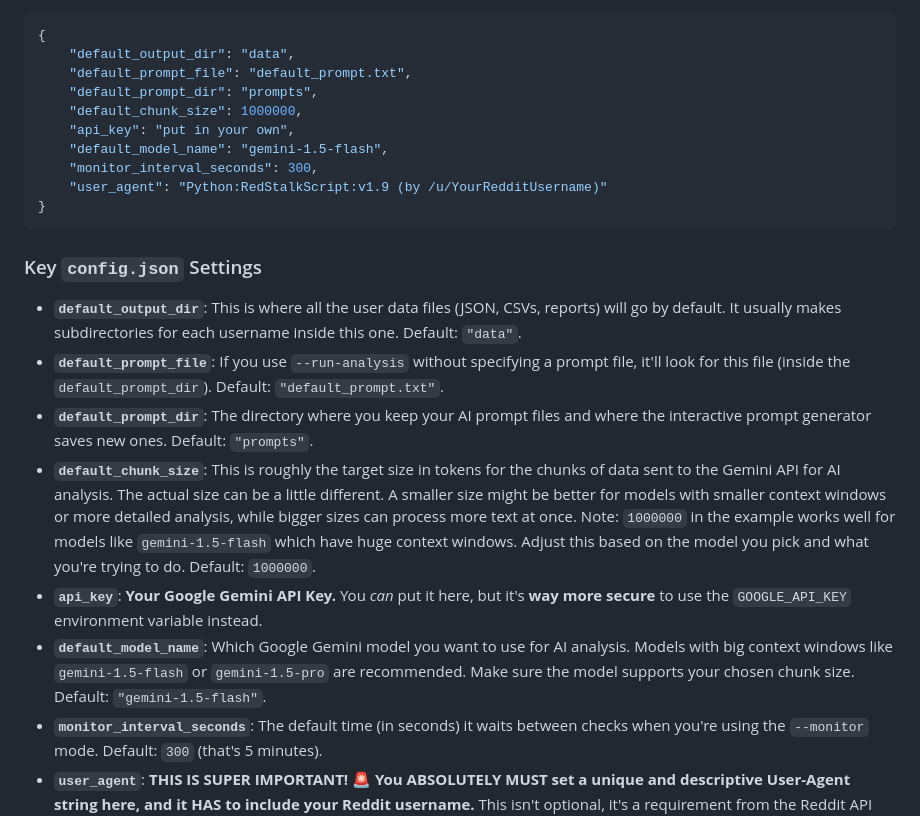
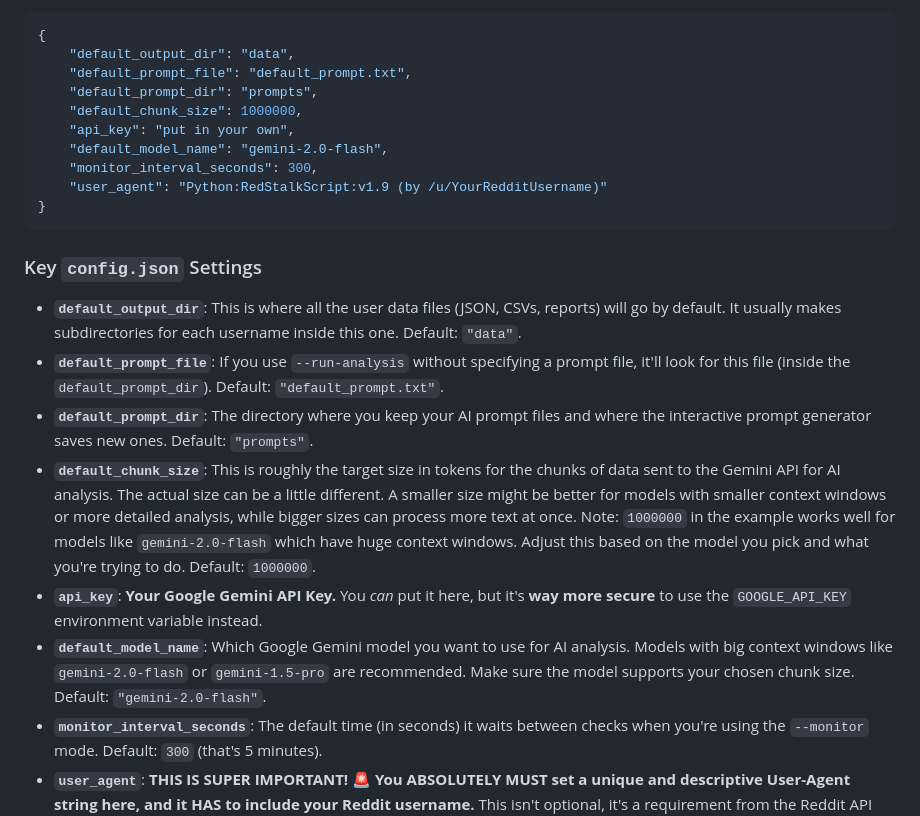
Before and after one commit to Sarthak-Sidhant/redstalk, a Markdown page: README.md, the part around the change. Rendered like a GitHub page.

Commit message:
use the correct model names json conf

```diff
--- a/README.md
+++ b/README.md
@@ -173,7 +173,7 @@ RedStalk uses a `config.json` file for its default settings. There might be one
     "default_prompt_dir": "prompts",
     "default_chunk_size": 1000000,
     "api_key": "put in your own",
-    "default_model_name": "gemini-1.5-flash",
+    "default_model_name": "gemini-2.0-flash",
     "monitor_interval_seconds": 300,
     "user_agent": "Python:RedStalkScript:v1.9 (by /u/YourRedditUsername)"
 }
@@ -184,9 +184,9 @@ RedStalk uses a `config.json` file for its default settings. There might be one
   * **`default_output_dir`**: This is where all the user data files (JSON, CSVs, reports) will go by default. It usually makes subdirectories for each username inside this one. Default: `"data"`.
   * **`default_prompt_file`**: If you use `--run-analysis` without specifying a prompt file, it'll look for this file (inside the `default_prompt_dir`). Default: `"default_prompt.txt"`.
   * **`default_prompt_dir`**: The directory where you keep your AI prompt files and where the interactive prompt generator saves new ones. Default: `"prompts"`.
-  * **`default_chunk_size`**: This is roughly the target size in tokens for the chunks of data sent to the Gemini API for AI analysis. The actual size can be a little different. A smaller size might be better for models with smaller context windows or more detailed analysis, while bigger sizes can process more text at once. Note: `1000000` in the example works well for models like `gemini-1.5-flash` which have huge context windows. Adjust this based on the model you pick and what you're trying to do. Default: `1000000`.
+  * **`default_chunk_size`**: This is roughly the target size in tokens for the chunks of data sent to the Gemini API for AI analysis. The actual size can be a little different. A smaller size might be better for models with smaller context windows or more detailed analysis, while bigger sizes can process more text at once. Note: `1000000` in the example works well for models like `gemini-2.0-flash` which have huge context windows. Adjust this based on the model you pick and what you're trying to do. Default: `1000000`.
   * **`api_key`**: **Your Google Gemini API Key.** You *can* put it here, but it's **way more secure** to use the `GOOGLE_API_KEY` environment variable instead.
-  * **`default_model_name`**: Which Google Gemini model you want to use for AI analysis. Models with big context windows like `gemini-1.5-flash` or `gemini-1.5-pro` are recommended. Make sure the model supports your chosen chunk size. Default: `"gemini-1.5-flash"`.
+  * **`default_model_name`**: Which Google Gemini model you want to use for AI analysis. Models with big context windows like `gemini-2.0-flash` or `gemini-1.5-pro` are recommended. Make sure the model supports your chosen chunk size. Default: `"gemini-2.0-flash"`.
   * **`monitor_interval_seconds`**: The default time (in seconds) it waits between checks when you're using the `--monitor` mode. Default: `300` (that's 5 minutes).
   *   **`user_agent`**: **THIS IS SUPER IMPORTANT!** 🚨 **You ABSOLUTELY MUST set a unique and descriptive User-Agent string here, and it HAS to include your Reddit username.** This isn't optional, it's a requirement from the Reddit API Terms of Service. Swap out `/u/YourRedditUsername` with your actual Reddit username. Example: `"MyRedditAnalysisBot/1.0 (by /u/YourUsername)"`. If you don't set a proper User-Agent, Reddit might limit your requests or block you entirely.
 
```
